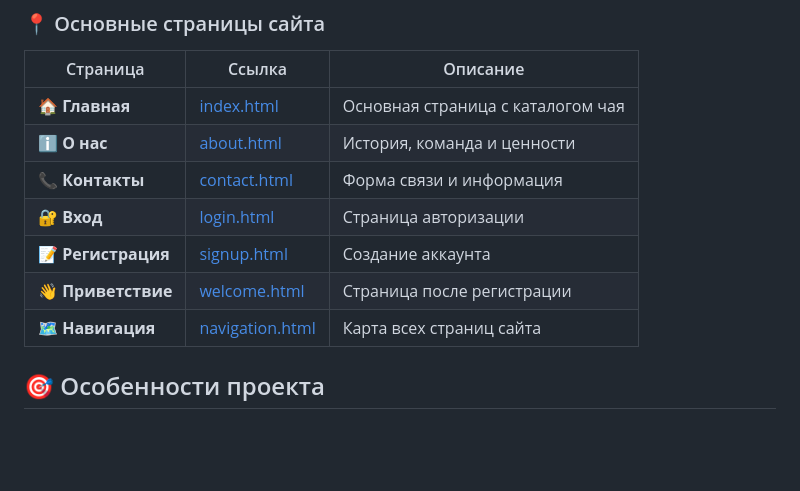
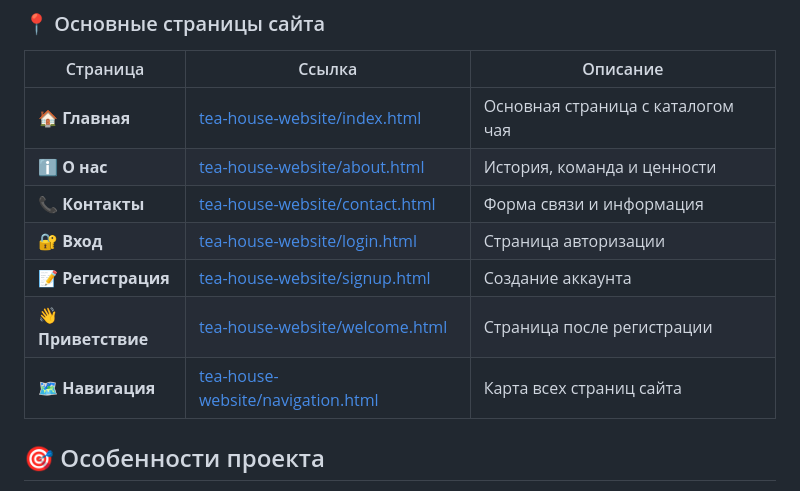
Before and after one commit to TeaFlirt/yii-ad-html, a Markdown page: README.md, the part around the change. Rendered like a GitHub page; blank space fills up the shorter version.

```diff
--- a/README.md
+++ b/README.md
@@ -11,13 +11,13 @@
 
 | Страница | Ссылка | Описание |
 |----------|--------|----------|
-| **🏠 Главная** | [index.html](index.html) | Основная страница с каталогом чая |
-| **ℹ️ О нас** | [about.html](about.html) | История, команда и ценности |
-| **📞 Контакты** | [contact.html](contact.html) | Форма связи и информация |
-| **🔐 Вход** | [login.html](login.html) | Страница авторизации |
-| **📝 Регистрация** | [signup.html](signup.html) | Создание аккаунта |
-| **👋 Приветствие** | [welcome.html](welcome.html) | Страница после регистрации |
-| **🗺️ Навигация** | [navigation.html](navigation.html) | Карта всех страниц сайта |
+| **🏠 Главная** | [tea-house-website/index.html](index.html) | Основная страница с каталогом чая |
+| **ℹ️ О нас** | [tea-house-website/about.html](about.html) | История, команда и ценности |
+| **📞 Контакты** | [tea-house-website/contact.html](contact.html) | Форма связи и информация |
+| **🔐 Вход** | [tea-house-website/login.html](login.html) | Страница авторизации |
+| **📝 Регистрация** | [tea-house-website/signup.html](signup.html) | Создание аккаунта |
+| **👋 Приветствие** | [tea-house-website/welcome.html](welcome.html) | Страница после регистрации |
+| **🗺️ Навигация** | [tea-house-website/navigation.html](navigation.html) | Карта всех страниц сайта |
 
 ## 🎯 Особенности проекта
 
```
